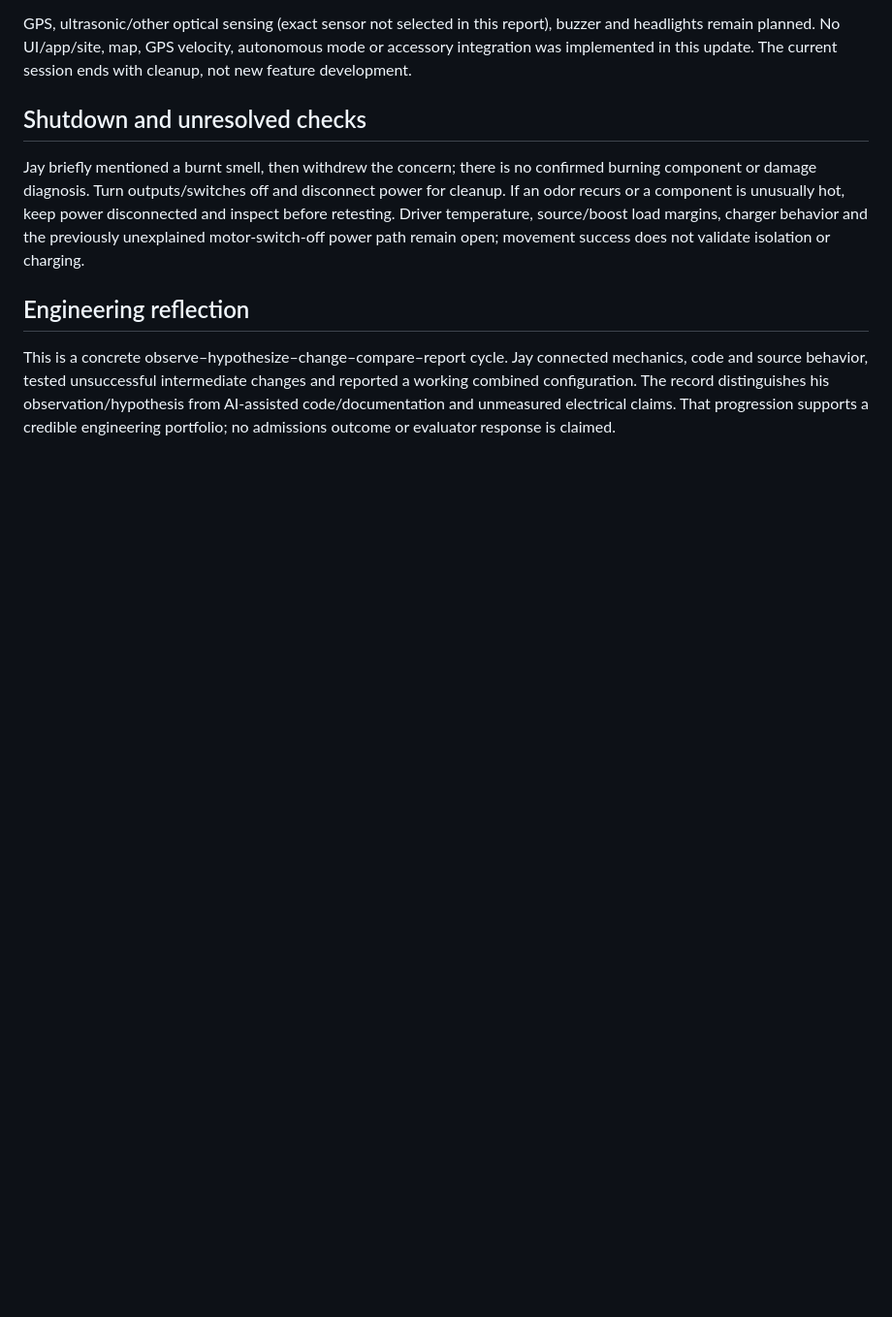
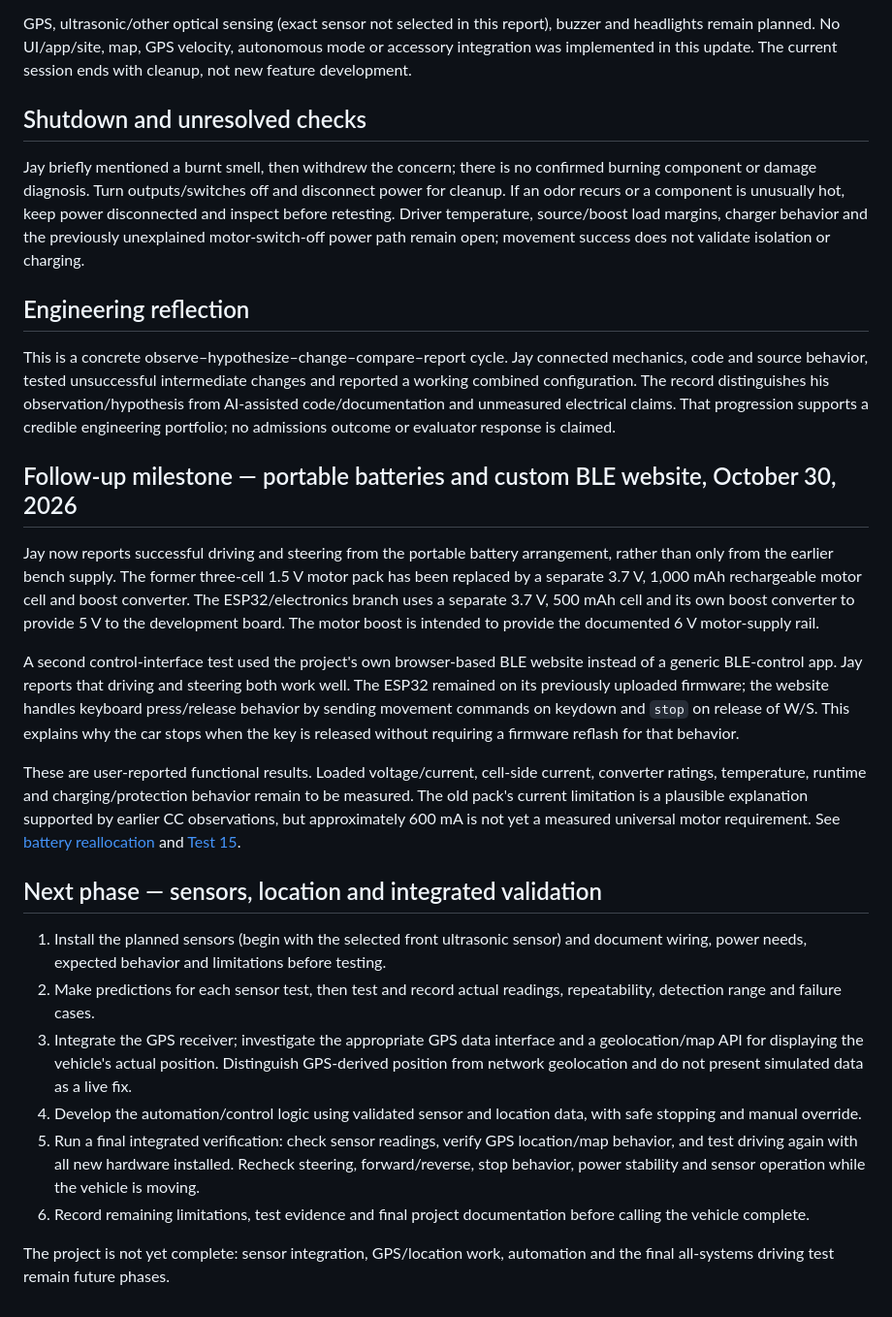
Before and after one commit to JS2028EE/Dual-Motor-V2, a Markdown page: documentation/testing/DRIVING_STEERING_MILESTONE.md, the part around the change. Shown at 97% size. GitHub-like rendering; blank space fills up the shorter version.

Commit message:
Record portable power and website milestone plus next project phase

```diff
--- a/documentation/testing/DRIVING_STEERING_MILESTONE.md
+++ b/documentation/testing/DRIVING_STEERING_MILESTONE.md
@@ -54,3 +54,23 @@ Jay briefly mentioned a burnt smell, then withdrew the concern; there is no conf
 ## Engineering reflection
 
 This is a concrete observe–hypothesize–change–compare–report cycle. Jay connected mechanics, code and source behavior, tested unsuccessful intermediate changes and reported a working combined configuration. The record distinguishes his observation/hypothesis from AI-assisted code/documentation and unmeasured electrical claims. That progression supports a credible engineering portfolio; no admissions outcome or evaluator response is claimed.
+
+
+## Follow-up milestone — portable batteries and custom BLE website, October 30, 2026
+
+Jay now reports successful driving and steering from the portable battery arrangement, rather than only from the earlier bench supply. The former three-cell 1.5 V motor pack has been replaced by a separate 3.7 V, 1,000 mAh rechargeable motor cell and boost converter. The ESP32/electronics branch uses a separate 3.7 V, 500 mAh cell and its own boost converter to provide 5 V to the development board. The motor boost is intended to provide the documented 6 V motor-supply rail.
+
+A second control-interface test used the project's own browser-based BLE website instead of a generic BLE-control app. Jay reports that driving and steering both work well. The ESP32 remained on its previously uploaded firmware; the website handles keyboard press/release behavior by sending movement commands on keydown and `stop` on release of W/S. This explains why the car stops when the key is released without requiring a firmware reflash for that behavior.
+
+These are user-reported functional results. Loaded voltage/current, cell-side current, converter ratings, temperature, runtime and charging/protection behavior remain to be measured. The old pack's current limitation is a plausible explanation supported by earlier CC observations, but approximately 600 mA is not yet a measured universal motor requirement. See [battery reallocation](../power/BATTERY_REALLOCATION.md) and [Test 15](TEST_LOG.md#test-15--portable-battery-setup-and-custom-ble-website-drivingsteering).
+
+## Next phase — sensors, location and integrated validation
+
+1. Install the planned sensors (begin with the selected front ultrasonic sensor) and document wiring, power needs, expected behavior and limitations before testing.
+2. Make predictions for each sensor test, then test and record actual readings, repeatability, detection range and failure cases.
+3. Integrate the GPS receiver; investigate the appropriate GPS data interface and a geolocation/map API for displaying the vehicle's actual position. Distinguish GPS-derived position from network geolocation and do not present simulated data as a live fix.
+4. Develop the automation/control logic using validated sensor and location data, with safe stopping and manual override.
+5. Run a final integrated verification: check sensor readings, verify GPS location/map behavior, and test driving again with all new hardware installed. Recheck steering, forward/reverse, stop behavior, power stability and sensor operation while the vehicle is moving.
+6. Record remaining limitations, test evidence and final project documentation before calling the vehicle complete.
+
+The project is not yet complete: sensor integration, GPS/location work, automation and the final all-systems driving test remain future phases.
```
